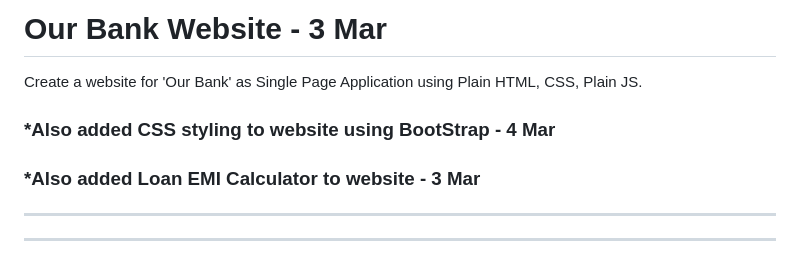
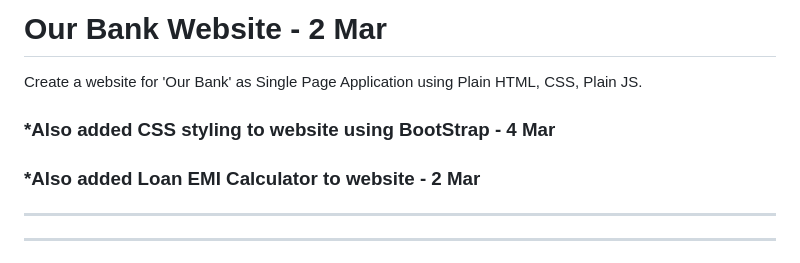
Before and after one commit to YashD15/grad_YashDhavde_WI250, a Markdown page: README.MD, the part around the change. GitHub-like rendering.

```diff
--- a/README.MD
+++ b/README.MD
@@ -1,8 +1,8 @@
-# Our Bank Website - 3 Mar
+# Our Bank Website - 2 Mar
 Create a website for 'Our Bank' as Single Page Application using Plain HTML, CSS, Plain JS.
 
 ### *Also added CSS styling to website using BootStrap - 4 Mar
-### *Also added Loan EMI Calculator to website - 3 Mar
+### *Also added Loan EMI Calculator to website - 2 Mar
 
 ---
 ---
```
